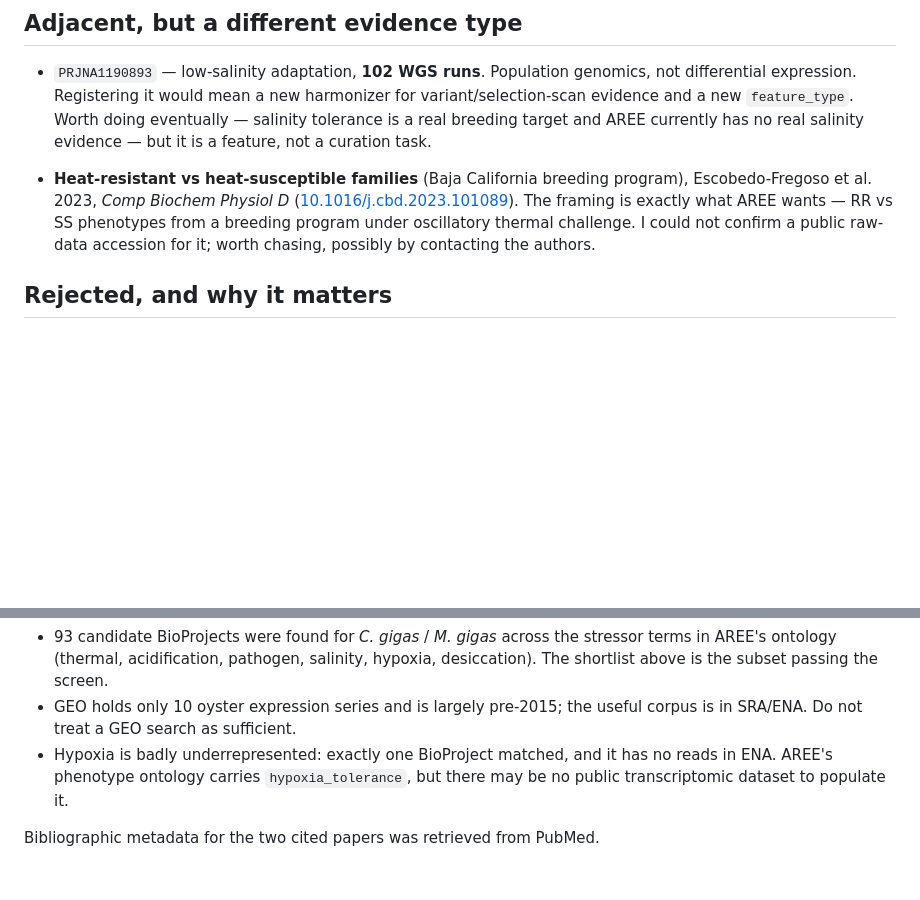
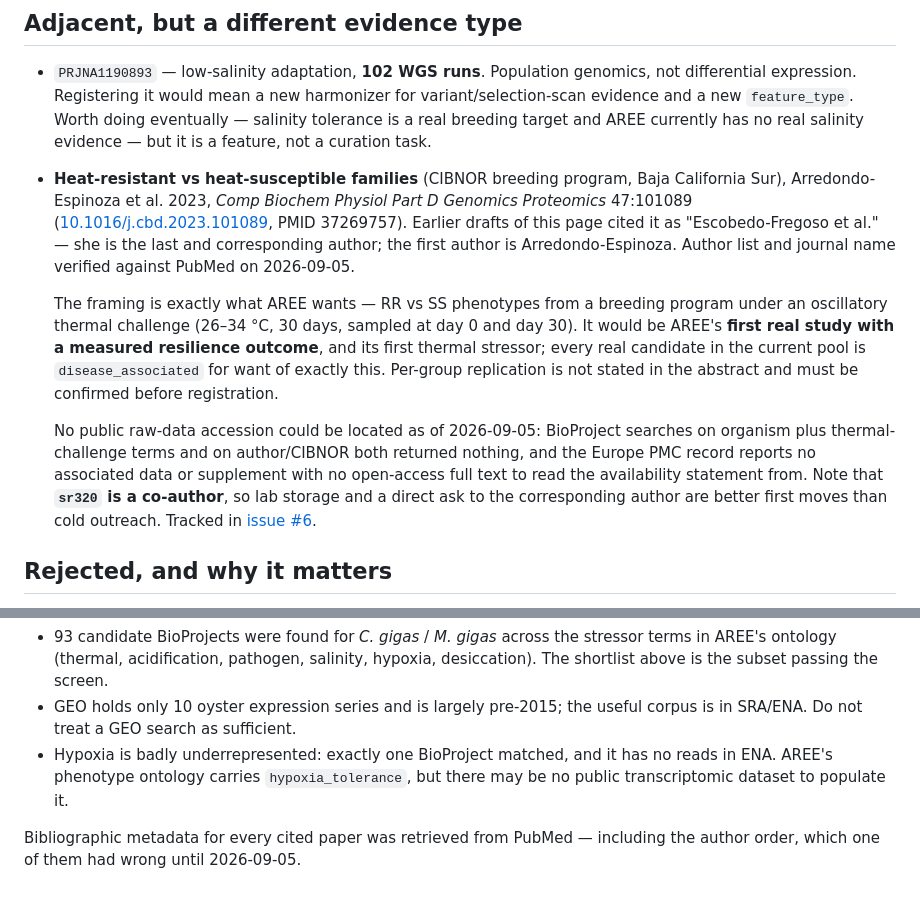
Before and after one commit to sr320/AREE, a Markdown page: docs/candidate_studies.md, 2 parts joined by grey strips. Rendered like a GitHub page; blank space fills up the shorter version.

Commit message:
Correct the attribution on the heat-resistant families study
The backlog cited it as "Escobedo-Fregoso et al. 2023". She is the last
and corresponding author; the first author is Arredondo-Espinoza. Author
list, journal name, volume, and PMID now verified against PubMed rather
than carried over from a draft.

While correcting it, record what curating this study would actually be
worth and what is blocking it, since the entry was two sentences of
"worth chasing": it would be AREE's first real study with a measured
resilience outcome and its first thermal stressor, which is precisely why
every real candidate in the current pool is disease_associated. No public
raw-data accession could be located on 2026-09-05, and the searches that
came up empty are named so nobody repeats them. sr320 is a co-author, so
lab storage and a direct ask beat cold outreach.

Tracked in #6.

Co-Authored-By: Claude Opus 5 <noreply@anthropic.com>

```diff
--- a/docs/candidate_studies.md
+++ b/docs/candidate_studies.md
@@ -91,12 +91,30 @@ pooling would run on anything but simulated data.
   AREE currently has no real salinity evidence — but it is a feature, not a
   curation task.
 
-- **Heat-resistant vs heat-susceptible families** (Baja California breeding
-  program), Escobedo-Fregoso et al. 2023, *Comp Biochem Physiol D*
-  ([10.1016/j.cbd.2023.101089](https://doi.org/10.1016/j.cbd.2023.101089)).
+- **Heat-resistant vs heat-susceptible families** (CIBNOR breeding program,
+  Baja California Sur), Arredondo-Espinoza et al. 2023, *Comp Biochem Physiol
+  Part D Genomics Proteomics* 47:101089
+  ([10.1016/j.cbd.2023.101089](https://doi.org/10.1016/j.cbd.2023.101089),
+  PMID 37269757). Earlier drafts of this page cited it as "Escobedo-Fregoso et
+  al." — she is the last and corresponding author; the first author is
+  Arredondo-Espinoza. Author list and journal name verified against PubMed on
+  2026-09-05.
+
   The framing is exactly what AREE wants — RR vs SS phenotypes from a breeding
-  program under oscillatory thermal challenge. I could not confirm a public
-  raw-data accession for it; worth chasing, possibly by contacting the authors.
+  program under an oscillatory thermal challenge (26–34 °C, 30 days, sampled at
+  day 0 and day 30). It would be AREE's **first real study with a measured
+  resilience outcome**, and its first thermal stressor; every real candidate in
+  the current pool is `disease_associated` for want of exactly this. Per-group
+  replication is not stated in the abstract and must be confirmed before
+  registration.
+
+  No public raw-data accession could be located as of 2026-09-05: BioProject
+  searches on organism plus thermal-challenge terms and on author/CIBNOR both
+  returned nothing, and the Europe PMC record reports no associated data or
+  supplement with no open-access full text to read the availability statement
+  from. Note that **`sr320` is a co-author**, so lab storage and a direct ask to
+  the corresponding author are better first moves than cold outreach. Tracked in
+  [issue #6](https://github.com/sr320/AREE/issues/6).
 
 ## Rejected, and why it matters
 
@@ -125,4 +143,4 @@ Check `sample_alias` before downloading anything.
   no reads in ENA. AREE's phenotype ontology carries `hypoxia_tolerance`, but
   there may be no public transcriptomic dataset to populate it.
 
-Bibliographic metadata for the two cited papers was retrieved from PubMed.
+Bibliographic metadata for every cited paper was retrieved from PubMed — including the author order, which one of them had wrong until 2026-09-05.
```
